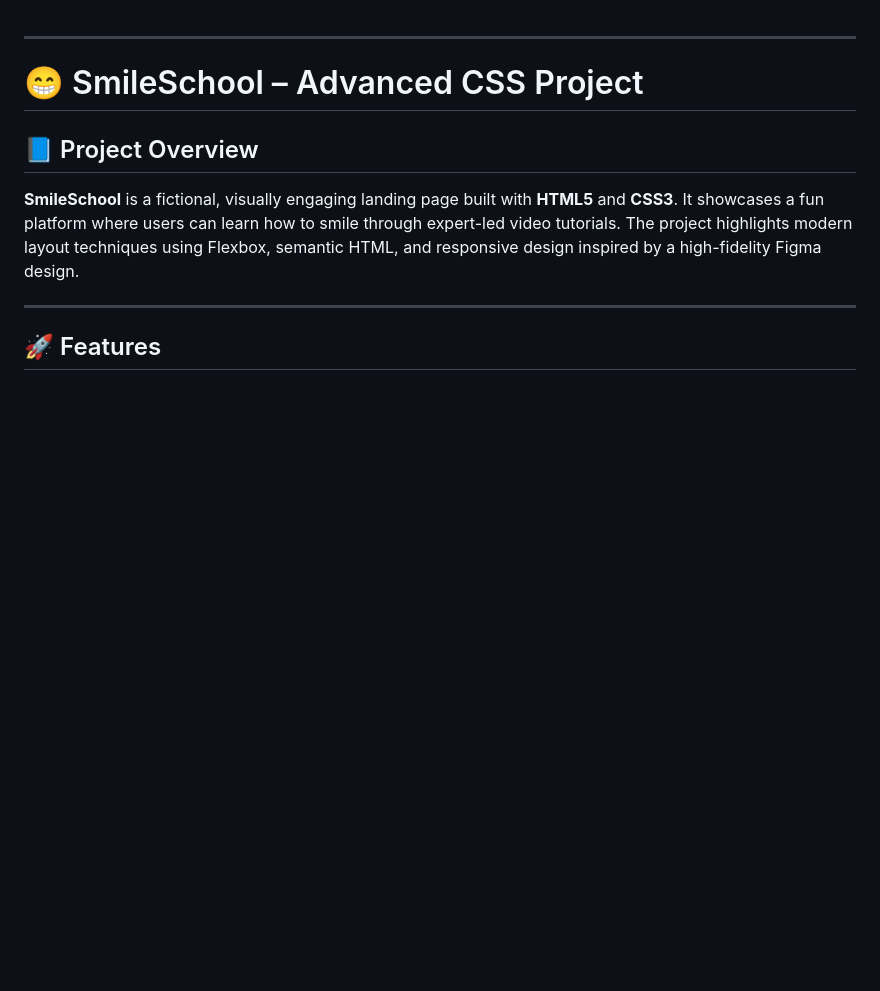
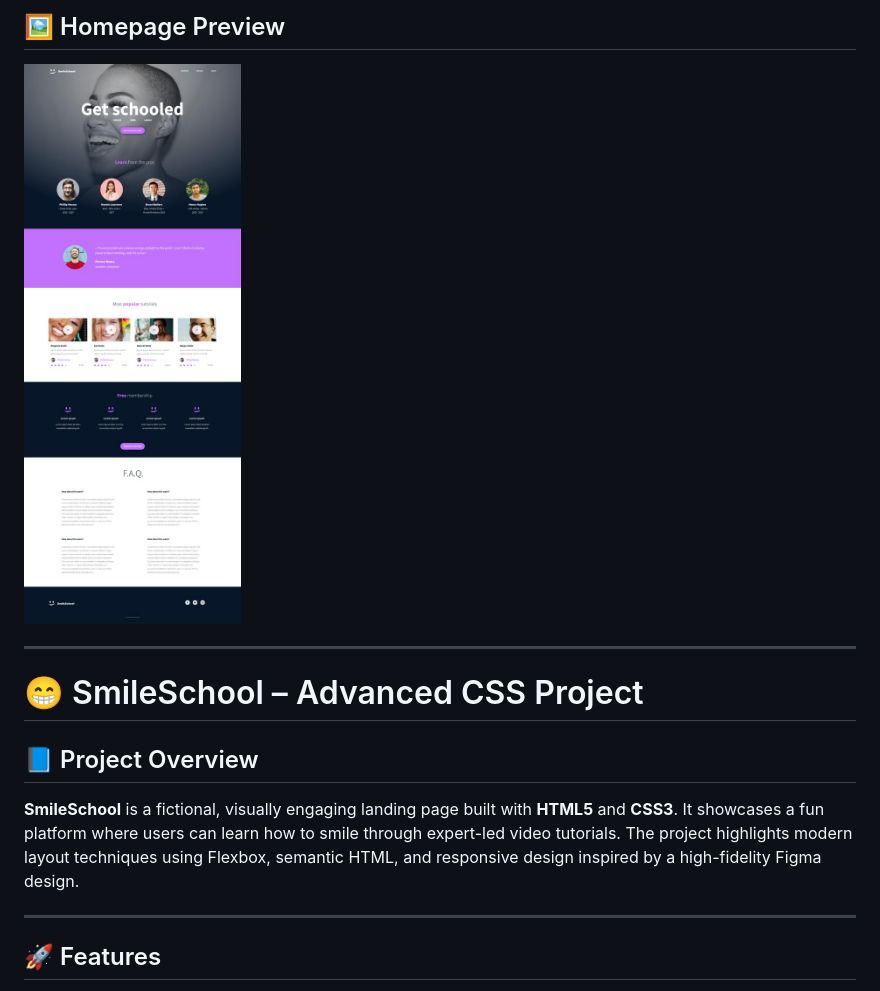
Before and after one commit to norvor16/alx_html_css, a Markdown page: css_advanced/README.md, the part around the change. GitHub-like rendering; blank space fills up the shorter version.

```diff
--- a/css_advanced/README.md
+++ b/css_advanced/README.md
@@ -1,3 +1,6 @@
+## 🖼️ Homepage Preview
+
+![Homepage Screenshot](Homepage.jpeg)
 
 
 ---
```
